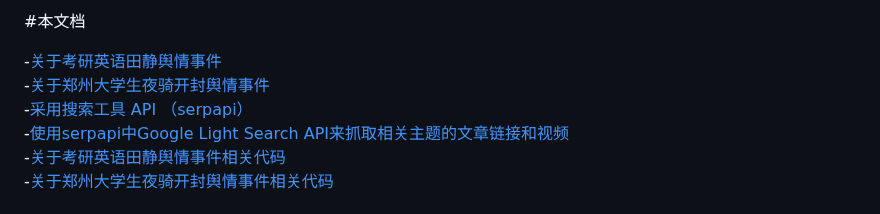
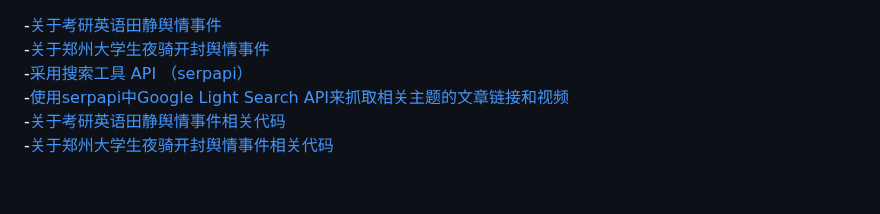
Before and after one commit to TheAlps10/rp, a Markdown page: assignment2.md, the part around the change. Rendered like a GitHub page.

```diff
--- a/assignment2.md
+++ b/assignment2.md
@@ -1,5 +1,3 @@
-
-#本文档
 
 -[关于考研英语田静舆情事件](#关于考研英语田静舆情事件)<br>
 -[关于郑州大学生夜骑开封舆情事件](#关于郑州大学生夜骑开封舆情事件)<br>
```
